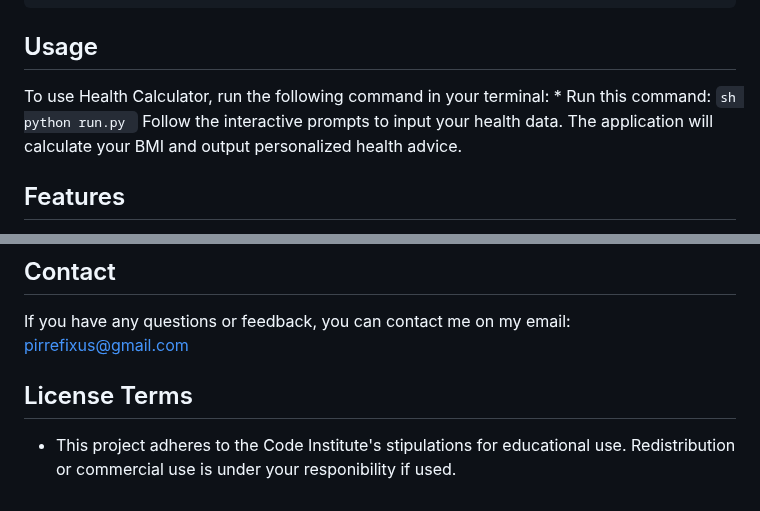
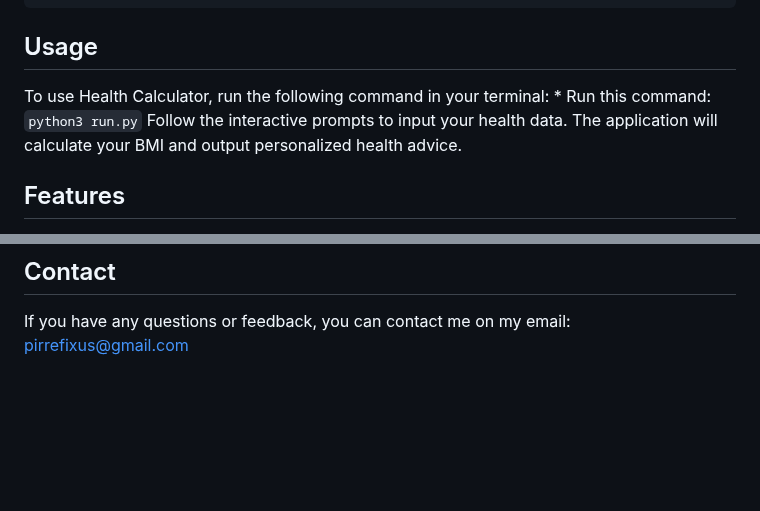
Before and after one commit to Klurifixus/health-journey, a Markdown page: README.md, 2 parts joined by grey strips. Drawn GitHub-style; blank space fills up the shorter version.

````diff
--- a/README.md
+++ b/README.md
@@ -64,8 +63,8 @@ To install the Health Calculator:
 
 To use Health Calculator, run the following command in your terminal:
     * Run this command:
-    ```sh
-    python run.py
+    ```
+    python3 run.py
     ```
 Follow the interactive prompts to input your health data. The application will calculate your BMI and output personalized health advice.
 
@@ -203,7 +223,3 @@ I would like to extend my gratitude to those who have contributed knowledge and
 
 ## Contact
 If you have any questions or feedback, you can contact me on my email: [pirrefixus@gmail.com](mailto:pirrefixus@gmail.com)
-
-## License Terms
-
-- This project adheres to the Code Institute's stipulations for educational use. Redistribution or commercial use is under your responibility if used.
````
Also changed, not shown: other parts of README.md (+39 -19 lines).
